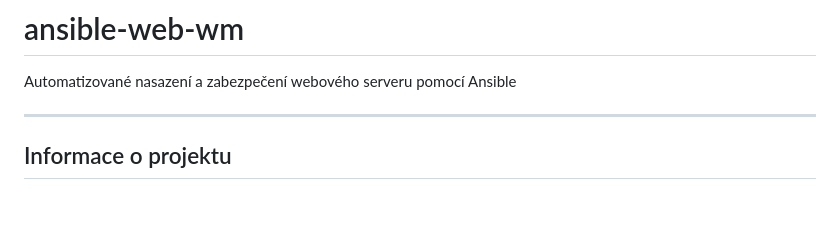
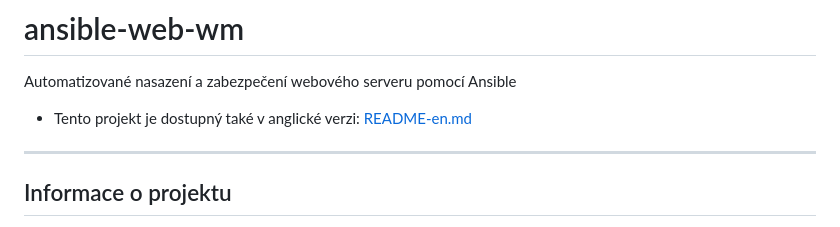
Before and after one commit to Miska296/ansible-web-wm, a Markdown page: README.md, the part around the change. GitHub-like rendering; blank space fills up the shorter version.

Commit message:
Update README.md
přidání odkazu na propojeni s anglickou verzi readme (na soubor README-en.md)

```diff
--- a/README.md
+++ b/README.md
@@ -1,5 +1,6 @@
 # ansible-web-wm
 Automatizované nasazení a zabezpečení webového serveru pomocí Ansible
+- Tento projekt je dostupný také v anglické verzi: [README-en.md](README-en.md)
 
 ---
 ## Informace o projektu
```
